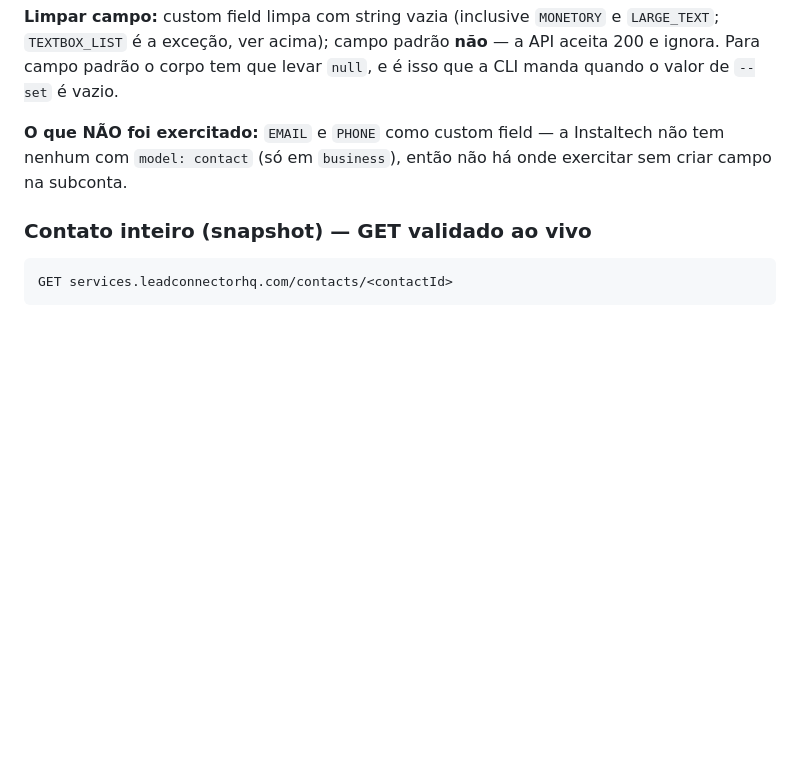
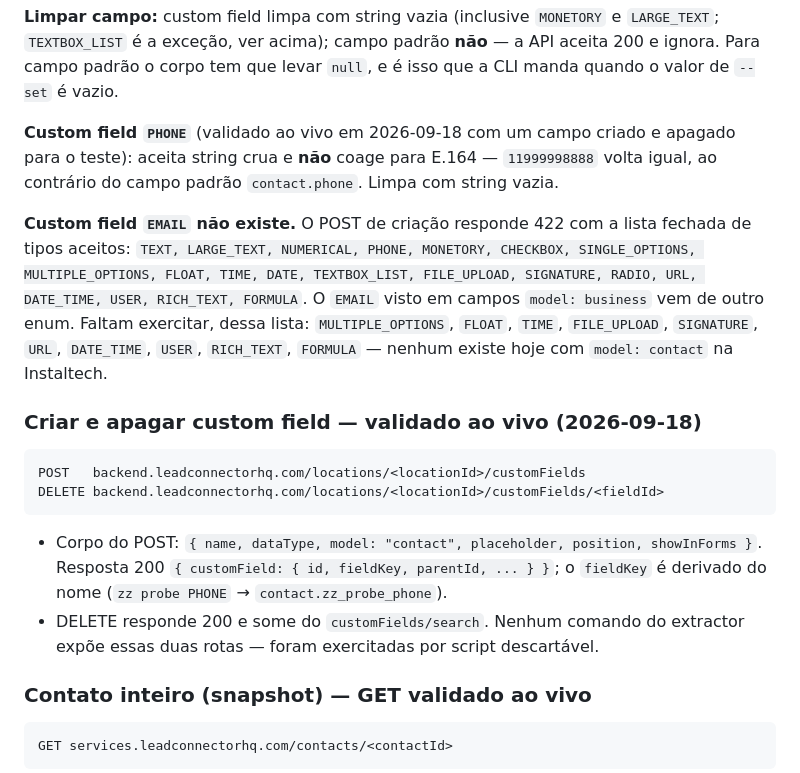
Before and after one commit to zoi-tech/automaster, a Markdown page: docs/endpoints.md, the part around the change. Drawn GitHub-style; blank space fills up the shorter version.

Commit message:
docs: custom field PHONE validado ao vivo; EMAIL não é tipo válido
PHONE aceita string crua e não coage para E.164, ao contrário do campo padrão
contact.phone. Validado com um campo criado e apagado na Instaltech — as rotas
POST/DELETE de custom field ficaram documentadas de passagem.

O 422 do POST devolve a lista fechada de dataTypes: EMAIL não está nela. Os 10
tipos que sobram entram na pendência.

Co-Authored-By: Claude Opus 5 (1M context) <noreply@anthropic.com>
Claude-Session: https://claude.ai/code/session_01SzxgnjGs3BH7hpUgYTPqFZ

````diff
--- a/docs/endpoints.md
+++ b/docs/endpoints.md
@@ -154,8 +154,28 @@ ISO como enviada, `contact.phone` volta em E.164 com o DDI do `country` do conta
 e ignora. Para campo padrão o corpo tem que levar `null`, e é isso que a CLI manda quando o
 valor de `--set` é vazio.
 
-**O que NÃO foi exercitado:** `EMAIL` e `PHONE` como custom field — a Instaltech não tem nenhum
-com `model: contact` (só em `business`), então não há onde exercitar sem criar campo na subconta.
+**Custom field `PHONE`** (validado ao vivo em 2026-09-18 com um campo criado e apagado para o
+teste): aceita string crua e **não** coage para E.164 — `11999998888` volta igual, ao contrário
+do campo padrão `contact.phone`. Limpa com string vazia.
+
+**Custom field `EMAIL` não existe.** O POST de criação responde 422 com a lista fechada de
+tipos aceitos: `TEXT, LARGE_TEXT, NUMERICAL, PHONE, MONETORY, CHECKBOX, SINGLE_OPTIONS,
+MULTIPLE_OPTIONS, FLOAT, TIME, DATE, TEXTBOX_LIST, FILE_UPLOAD, SIGNATURE, RADIO, URL,
+DATE_TIME, USER, RICH_TEXT, FORMULA`. O `EMAIL` visto em campos `model: business` vem de outro
+enum. Faltam exercitar, dessa lista: `MULTIPLE_OPTIONS`, `FLOAT`, `TIME`, `FILE_UPLOAD`,
+`SIGNATURE`, `URL`, `DATE_TIME`, `USER`, `RICH_TEXT`, `FORMULA` — nenhum existe hoje com
+`model: contact` na Instaltech.
+
+### Criar e apagar custom field — validado ao vivo (2026-09-18)
+```
+POST   backend.leadconnectorhq.com/locations/<locationId>/customFields
+DELETE backend.leadconnectorhq.com/locations/<locationId>/customFields/<fieldId>
+```
+- Corpo do POST: `{ name, dataType, model: "contact", placeholder, position, showInForms }`.
+  Resposta 200 `{ customField: { id, fieldKey, parentId, ... } }`; o `fieldKey` é derivado do
+  nome (`zz probe PHONE` → `contact.zz_probe_phone`).
+- DELETE responde 200 e some do `customFields/search`. Nenhum comando do extractor expõe essas
+  duas rotas — foram exercitadas por script descartável.
 
 ### Contato inteiro (snapshot) — GET validado ao vivo
 ```
````
Also changed, not shown: docs/pendencias-escrita-contato.md (+5 -3 lines).
